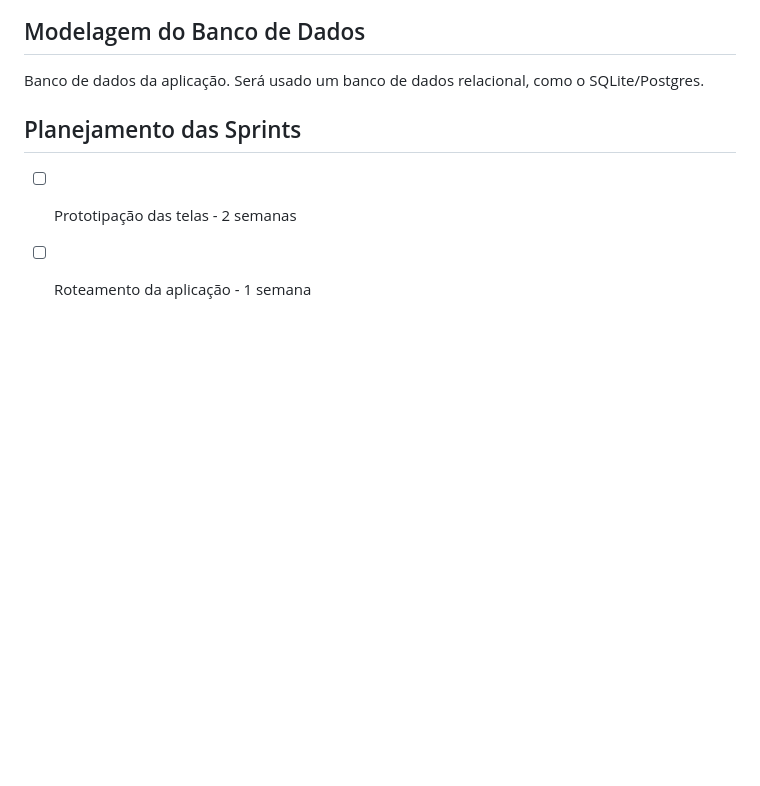
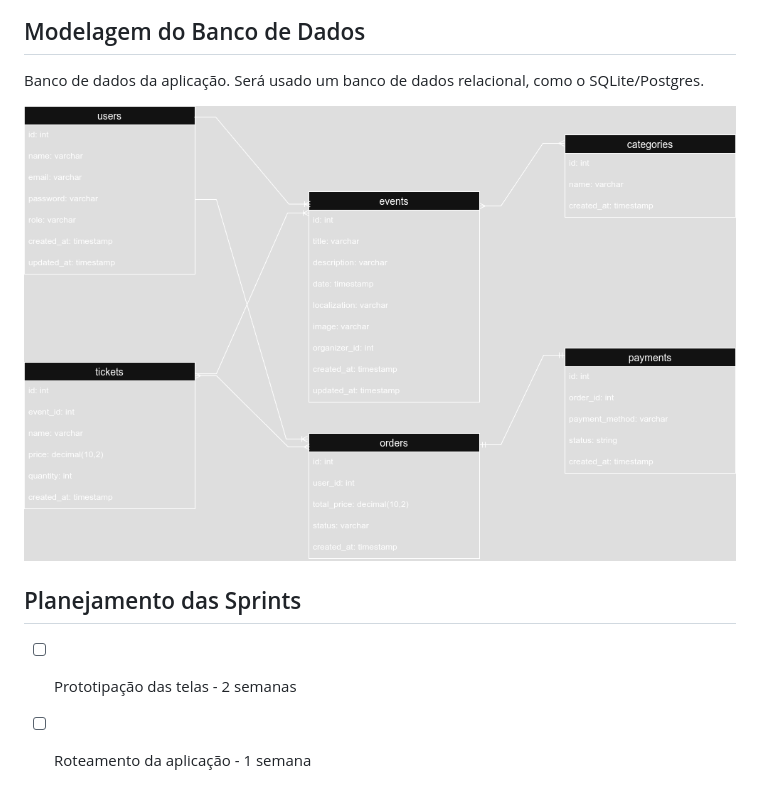
Before and after one commit to VinicOliver/eventify-mobile, a Markdown page: README.md, the part around the change. Rendered like a GitHub page; pictures changed too: eventify-database.drawio.png (added); blank space fills up the shorter version.

Commit message:
Add database schema image into README

```diff
--- a/README.md
+++ b/README.md
@@ -23,6 +23,8 @@ Para futuras versões, seria permitido comprar um ingresso pelo app, contempland
 
 Banco de dados da aplicação. Será usado um banco de dados relacional, como o SQLite/Postgres.
 
+![Eventify Database](eventify-database.drawio.png)
+
 ## Planejamento das Sprints
 
 - [ ] Prototipação das telas - 2 semanas
```
